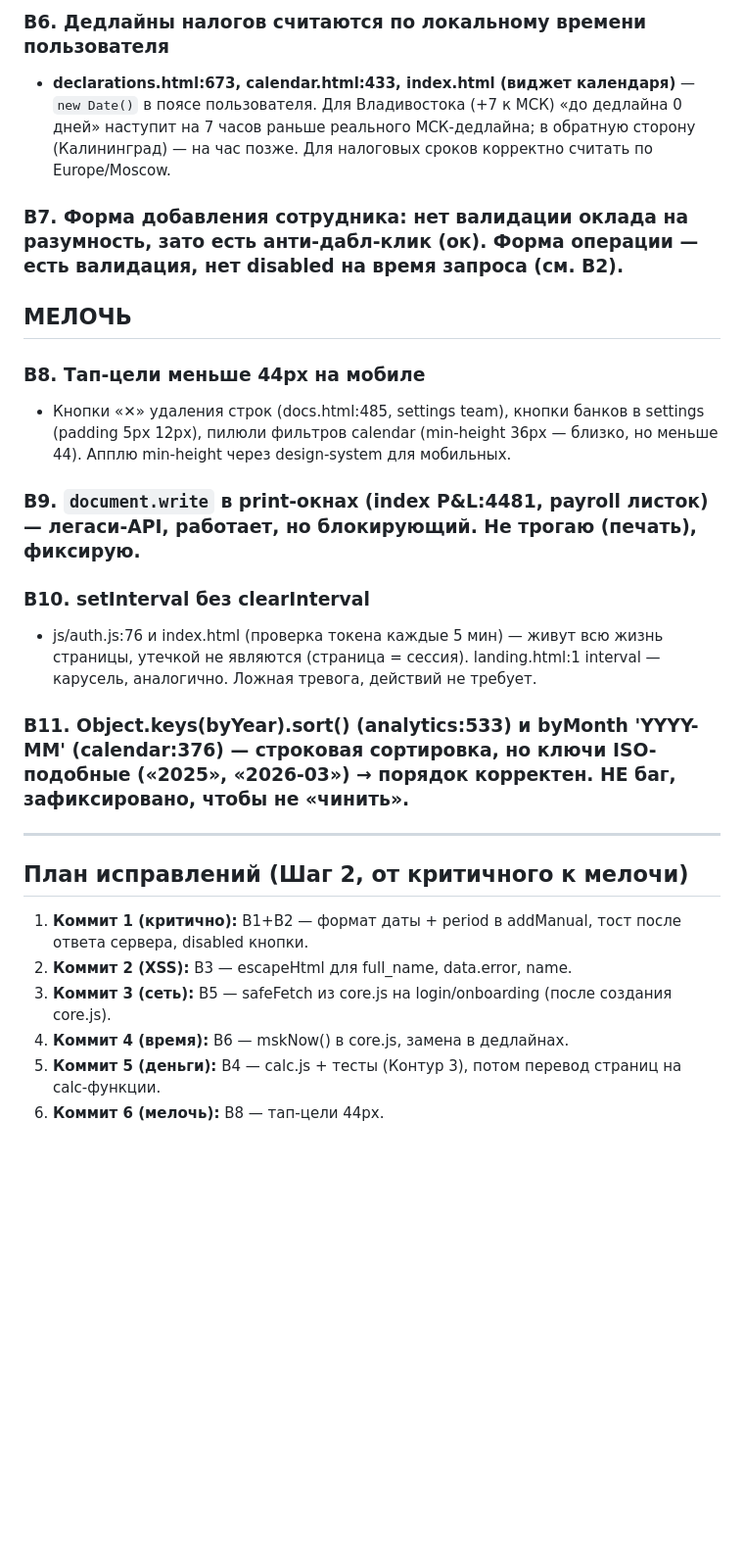
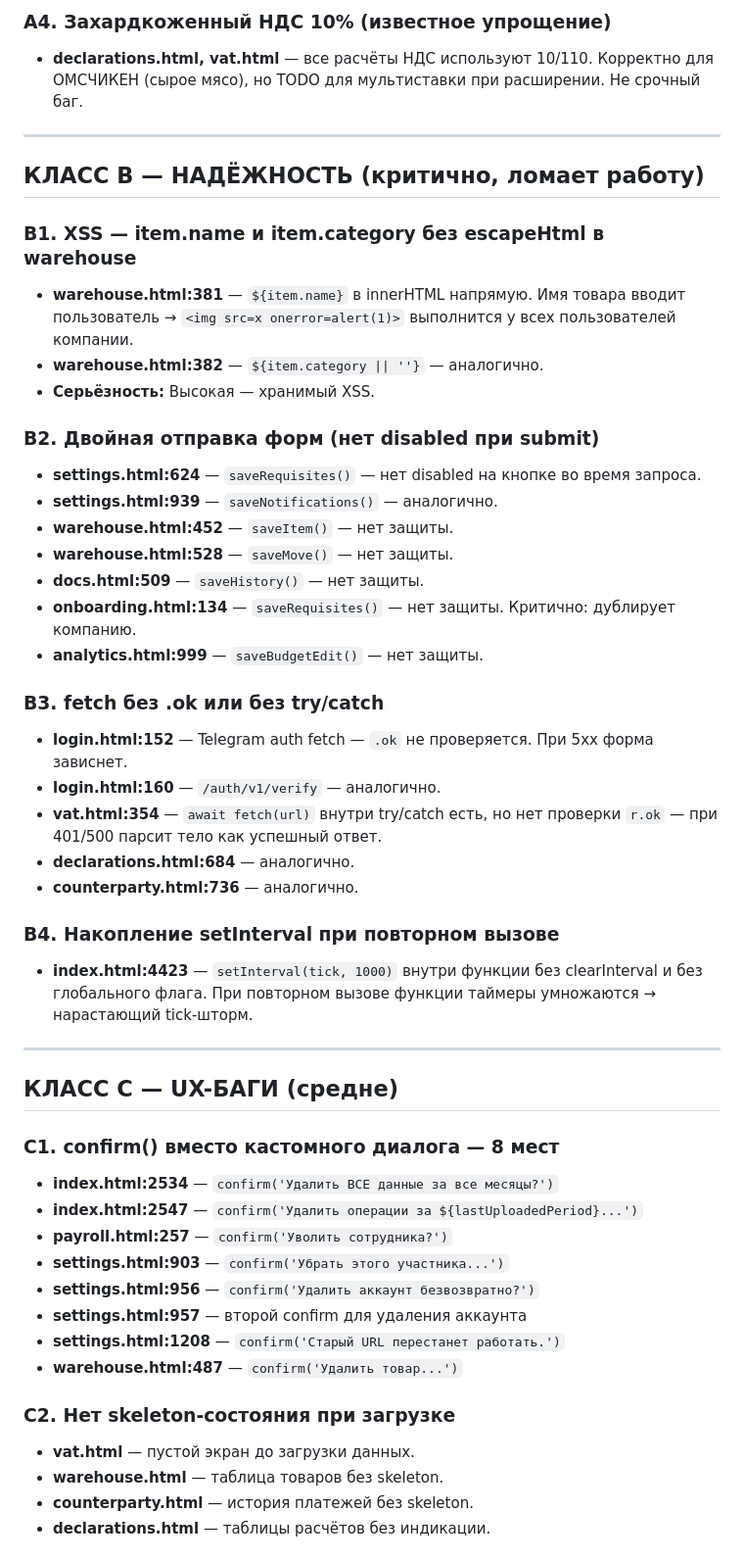
Before and after one commit to whoeta19/OMSCHICKEN, a Markdown page: BUGS.md, the part around one of its changes. Shown at 98% size. Drawn GitHub-style; blank space fills up the shorter version.

Commit message:
docs: полный аудит багов Контур 2 — BUGS.md с 15 пунктами по классам A-E
Co-Authored-By: Claude Opus 4.8 <noreply@anthropic.com>
Claude-Session: https://claude.ai/code/session_01SuRM3RciRXa6oWcsqJyac2

```diff
--- a/BUGS.md
+++ b/BUGS.md
@@ -34,26 +27,51 @@
-### B6. Дедлайны налогов считаются по локальному времени пользователя
-- **declarations.html:673, calendar.html:433, index.html (виджет календаря)** — `new Date()` в поясе пользователя. Для Владивостока (+7 к МСК) «до дедлайна 0 дней» наступит на 7 часов раньше реального МСК-дедлайна; в обратную сторону (Калининград) — на час позже. Для налоговых сроков корректно считать по Europe/Moscow.
-
-### B7. Форма добавления сотрудника: нет валидации оклада на разумность, зато есть анти-дабл-клик (ок). Форма операции — есть валидация, нет disabled на время запроса (см. B2).
-
-## МЕЛОЧЬ
-
-### B8. Тап-цели меньше 44px на мобиле
-- Кнопки «✕» удаления строк (docs.html:485, settings team), кнопки банков в settings (padding 5px 12px), пилюли фильтров calendar (min-height 36px — близко, но меньше 44). Апплю min-height через design-system для мобильных.
-
-### B9. `document.write` в print-окнах (index P&L:4481, payroll листок) — легаси-API, работает, но блокирующий. Не трогаю (печать), фиксирую.
-
-### B10. setInterval без clearInterval
-- js/auth.js:76 и index.html (проверка токена каждые 5 мин) — живут всю жизнь страницы, утечкой не являются (страница = сессия). landing.html:1 interval — карусель, аналогично. Ложная тревога, действий не требует.
-
-### B11. Object.keys(byYear).sort() (analytics:533) и byMonth 'YYYY-MM' (calendar:376) — строковая сортировка, но ключи ISO-подобные («2025», «2026-03») → порядок корректен. НЕ баг, зафиксировано, чтобы не «чинить».
+### A4. Захардкоженный НДС 10% (известное упрощение)
+- **declarations.html, vat.html** — все расчёты НДС используют 10/110. Корректно для ОМСЧИКЕН (сырое мясо), но TODO для мультиставки при расширении. Не срочный баг.
 
 ---
 
-## План исправлений (Шаг 2, от критичного к мелочи)
-1. **Коммит 1 (критично):** B1+B2 — формат даты + period в addManual, тост после ответа сервера, disabled кнопки.
-2. **Коммит 2 (XSS):** B3 — escapeHtml для full_name, data.error, name.
-3. **Коммит 3 (сеть):** B5 — safeFetch из core.js на login/onboarding (после создания core.js).
-4. **Коммит 4 (время):** B6 — mskNow() в core.js, замена в дедлайнах.
-5. **Коммит 5 (деньги):** B4 — calc.js + тесты (Контур 3), потом перевод страниц на calc-функции.
-6. **Коммит 6 (мелочь):** B8 — тап-цели 44px.
+## КЛАСС B — НАДЁЖНОСТЬ (критично, ломает работу)
+
+### B1. XSS — item.name и item.category без escapeHtml в warehouse
+- **warehouse.html:381** — `${item.name}` в innerHTML напрямую. Имя товара вводит пользователь → `<img src=x onerror=alert(1)>` выполнится у всех пользователей компании.
+- **warehouse.html:382** — `${item.category || ''}` — аналогично.
+- **Серьёзность:** Высокая — хранимый XSS.
+
+### B2. Двойная отправка форм (нет disabled при submit)
+- **settings.html:624** — `saveRequisites()` — нет disabled на кнопке во время запроса.
+- **settings.html:939** — `saveNotifications()` — аналогично.
+- **warehouse.html:452** — `saveItem()` — нет защиты.
+- **warehouse.html:528** — `saveMove()` — нет защиты.
+- **docs.html:509** — `saveHistory()` — нет защиты.
+- **onboarding.html:134** — `saveRequisites()` — нет защиты. Критично: дублирует компанию.
+- **analytics.html:999** — `saveBudgetEdit()` — нет защиты.
+
+### B3. fetch без .ok или без try/catch
+- **login.html:152** — Telegram auth fetch — `.ok` не проверяется. При 5xx форма зависнет.
+- **login.html:160** — `/auth/v1/verify` — аналогично.
+- **vat.html:354** — `await fetch(url)` внутри try/catch есть, но нет проверки `r.ok` — при 401/500 парсит тело как успешный ответ.
+- **declarations.html:684** — аналогично.
+- **counterparty.html:736** — аналогично.
+
+### B4. Накопление setInterval при повторном вызове
+- **index.html:4423** — `setInterval(tick, 1000)` внутри функции без clearInterval и без глобального флага. При повторном вызове функции таймеры умножаются → нарастающий tick-шторм.
+
+---
+
+## КЛАСС C — UX-БАГИ (средне)
+
+### C1. confirm() вместо кастомного диалога — 8 мест
+- **index.html:2534** — `confirm('Удалить ВСЕ данные за все месяцы?')`
+- **index.html:2547** — `confirm('Удалить операции за ${lastUploadedPeriod}...')`
+- **payroll.html:257** — `confirm('Уволить сотрудника?')`
+- **settings.html:903** — `confirm('Убрать этого участника...')`
+- **settings.html:956** — `confirm('Удалить аккаунт безвозвратно?')`
+- **settings.html:957** — второй confirm для удаления аккаунта
+- **settings.html:1208** — `confirm('Старый URL перестанет работать.')`
+- **warehouse.html:487** — `confirm('Удалить товар...')`
+
+### C2. Нет skeleton-состояния при загрузке
+- **vat.html** — пустой экран до загрузки данных.
+- **warehouse.html** — таблица товаров без skeleton.
+- **counterparty.html** — история платежей без skeleton.
+- **declarations.html** — таблицы расчётов без индикации.
+
```
Also changed, not shown: other parts of BUGS.md (+71 -25 lines).
